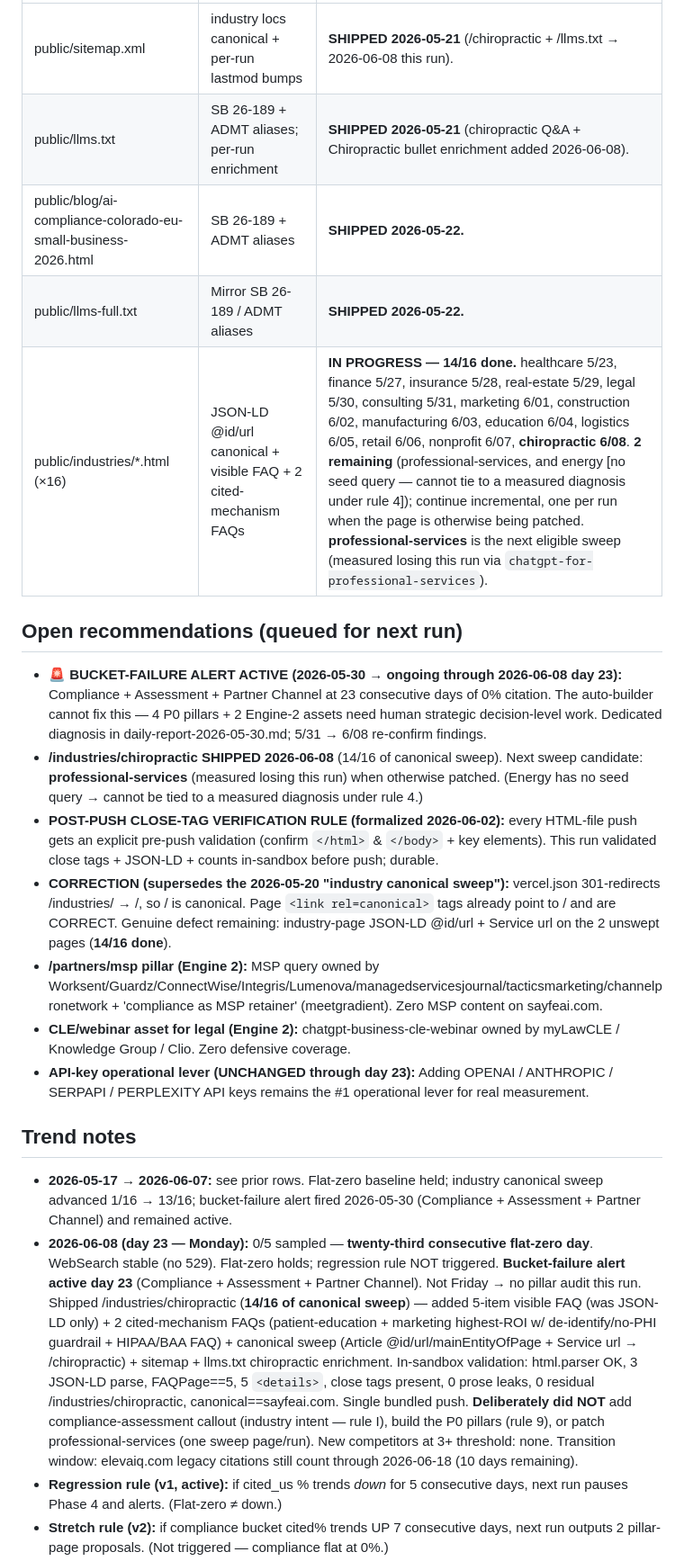
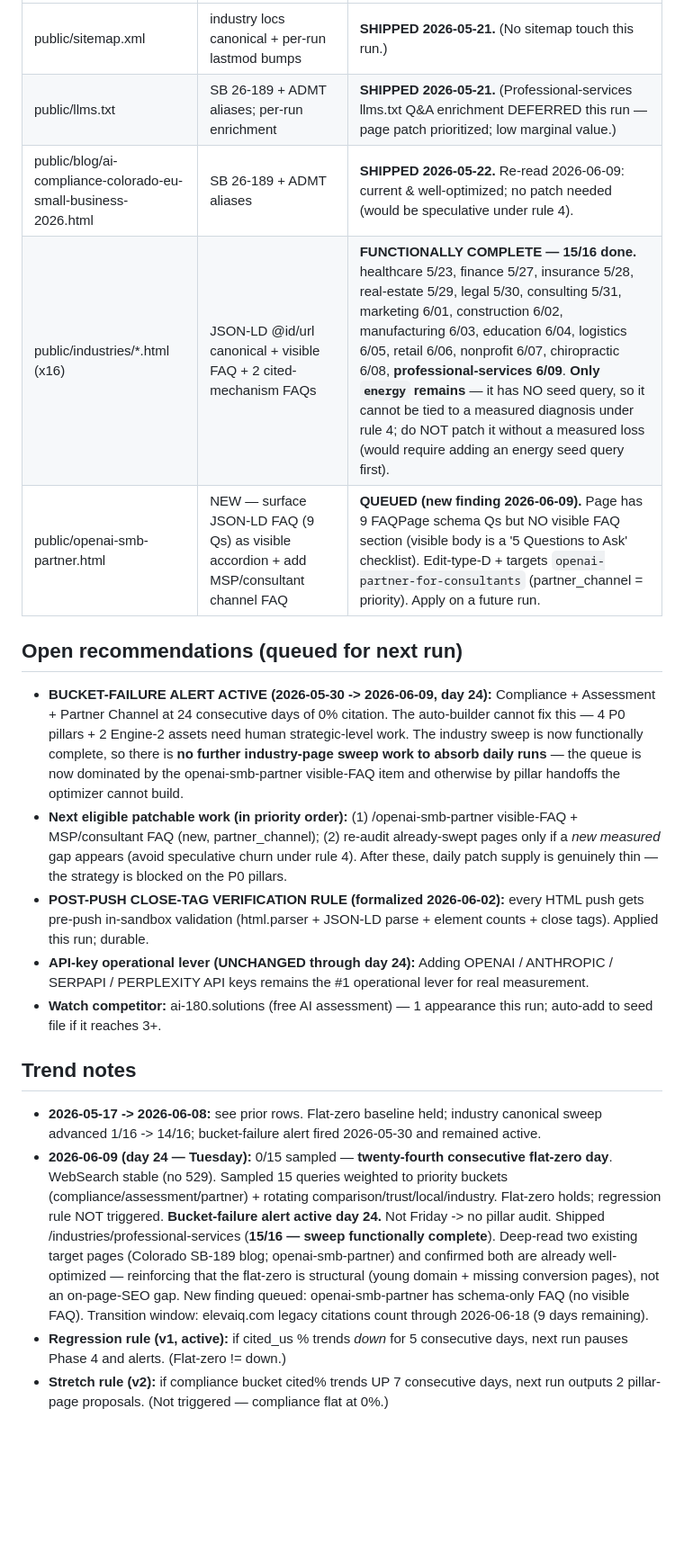
Before and after one commit to csbenson001/sayfe-chatgpt-business, a Markdown page: aeo-ledger.md, the part around one of its changes. Shown at 90% size. GitHub-like rendering; blank space fills up the shorter version.

Commit message:
AEO optimizer v2: ledger + daily report — 2026-06-09 — day 24 flat-zero; sweep 15/16 (professional-services); pillar handoffs re-confirmed

```diff
--- a/aeo-ledger.md
+++ b/aeo-ledger.md
@@ -56,22 +57,20 @@ These queries have no target page yet — they need a pillar built by Claude Cod
 |------|-----------|-------------------------|
-| public/sitemap.xml | industry locs canonical + per-run lastmod bumps | **SHIPPED 2026-05-21** (/chiropractic + /llms.txt → 2026-06-08 this run). |
-| public/llms.txt | SB 26-189 + ADMT aliases; per-run enrichment | **SHIPPED 2026-05-21** (chiropractic Q&A + Chiropractic bullet enrichment added 2026-06-08). |
-| public/blog/ai-compliance-colorado-eu-small-business-2026.html | SB 26-189 + ADMT aliases | **SHIPPED 2026-05-22.** |
-| public/llms-full.txt | Mirror SB 26-189 / ADMT aliases | **SHIPPED 2026-05-22.** |
-| public/industries/*.html (×16) | JSON-LD @id/url canonical + visible FAQ + 2 cited-mechanism FAQs | **IN PROGRESS — 14/16 done.** healthcare 5/23, finance 5/27, insurance 5/28, real-estate 5/29, legal 5/30, consulting 5/31, marketing 6/01, construction 6/02, manufacturing 6/03, education 6/04, logistics 6/05, retail 6/06, nonprofit 6/07, **chiropractic 6/08**. **2 remaining** (professional-services, and energy [no seed query — cannot tie to a measured diagnosis under rule 4]); continue incremental, one per run when the page is otherwise being patched. **professional-services** is the next eligible sweep (measured losing this run via `chatgpt-for-professional-services`). |
+| public/sitemap.xml | industry locs canonical + per-run lastmod bumps | **SHIPPED 2026-05-21.** (No sitemap touch this run.) |
+| public/llms.txt | SB 26-189 + ADMT aliases; per-run enrichment | **SHIPPED 2026-05-21.** (Professional-services llms.txt Q&A enrichment DEFERRED this run — page patch prioritized; low marginal value.) |
+| public/blog/ai-compliance-colorado-eu-small-business-2026.html | SB 26-189 + ADMT aliases | **SHIPPED 2026-05-22.** Re-read 2026-06-09: current & well-optimized; no patch needed (would be speculative under rule 4). |
+| public/industries/*.html (x16) | JSON-LD @id/url canonical + visible FAQ + 2 cited-mechanism FAQs | **FUNCTIONALLY COMPLETE — 15/16 done.** healthcare 5/23, finance 5/27, insurance 5/28, real-estate 5/29, legal 5/30, consulting 5/31, marketing 6/01, construction 6/02, manufacturing 6/03, education 6/04, logistics 6/05, retail 6/06, nonprofit 6/07, chiropractic 6/08, **professional-services 6/09**. **Only `energy` remains** — it has NO seed query, so it cannot be tied to a measured diagnosis under rule 4; do NOT patch it without a measured loss (would require adding an energy seed query first). |
+| public/openai-smb-partner.html | NEW — surface JSON-LD FAQ (9 Qs) as visible accordion + add MSP/consultant channel FAQ | **QUEUED (new finding 2026-06-09).** Page has 9 FAQPage schema Qs but NO visible FAQ section (visible body is a '5 Questions to Ask' checklist). Edit-type-D + targets `openai-partner-for-consultants` (partner_channel = priority). Apply on a future run. |
 
 ## Open recommendations (queued for next run)
 
-- **🚨 BUCKET-FAILURE ALERT ACTIVE (2026-05-30 → ongoing through 2026-06-08 day 23):** Compliance + Assessment + Partner Channel at 23 consecutive days of 0% citation. The auto-builder cannot fix this — 4 P0 pillars + 2 Engine-2 assets need human strategic decision-level work. Dedicated diagnosis in daily-report-2026-05-30.md; 5/31 → 6/08 re-confirm findings.
-- **/industries/chiropractic SHIPPED 2026-06-08** (14/16 of canonical sweep). Next sweep candidate: **professional-services** (measured losing this run) when otherwise patched. (Energy has no seed query → cannot be tied to a measured diagnosis under rule 4.)
-- **POST-PUSH CLOSE-TAG VERIFICATION RULE (formalized 2026-06-02):** every HTML-file push gets an explicit pre-push validation (confirm `</html>` & `</body>` + key elements). This run validated close tags + JSON-LD + counts in-sandbox before push; durable.
-- **CORRECTION (supersedes the 2026-05-20 "industry canonical sweep"):** vercel.json 301-redirects /industries/<v> → /<v>, so /<v> is canonical. Page `<link rel=canonical>` tags already point to /<v> and are CORRECT. Genuine defect remaining: industry-page JSON-LD @id/url + Service url on the 2 unswept pages (**14/16 done**).
-- **/partners/msp pillar (Engine 2):** MSP query owned by Worksent/Guardz/ConnectWise/Integris/Lumenova/managedservicesjournal/tacticsmarketing/channelpronetwork + 'compliance as MSP retainer' (meetgradient). Zero MSP content on sayfeai.com.
-- **CLE/webinar asset for legal (Engine 2):** chatgpt-business-cle-webinar owned by myLawCLE / Knowledge Group / Clio. Zero defensive coverage.
-- **API-key operational lever (UNCHANGED through day 23):** Adding OPENAI / ANTHROPIC / SERPAPI / PERPLEXITY API keys remains the #1 operational lever for real measurement.
+- **BUCKET-FAILURE ALERT ACTIVE (2026-05-30 -> 2026-06-09, day 24):** Compliance + Assessment + Partner Channel at 24 consecutive days of 0% citation. The auto-builder cannot fix this — 4 P0 pillars + 2 Engine-2 assets need human strategic-level work. The industry sweep is now functionally complete, so there is **no further industry-page sweep work to absorb daily runs** — the queue is now dominated by the openai-smb-partner visible-FAQ item and otherwise by pillar handoffs the optimizer cannot build.
+- **Next eligible patchable work (in priority order):** (1) /openai-smb-partner visible-FAQ + MSP/consultant FAQ (new, partner_channel); (2) re-audit already-swept pages only if a *new measured* gap appears (avoid speculative churn under rule 4). After these, daily patch supply is genuinely thin — the strategy is blocked on the P0 pillars.
+- **POST-PUSH CLOSE-TAG VERIFICATION RULE (formalized 2026-06-02):** every HTML push gets pre-push in-sandbox validation (html.parser + JSON-LD parse + element counts + close tags). Applied this run; durable.
+- **API-key operational lever (UNCHANGED through day 24):** Adding OPENAI / ANTHROPIC / SERPAPI / PERPLEXITY API keys remains the #1 operational lever for real measurement.
+- **Watch competitor:** ai-180.solutions (free AI assessment) — 1 appearance this run; auto-add to seed file if it reaches 3+.
 
 ## Trend notes
-- **2026-05-17 → 2026-06-07:** see prior rows. Flat-zero baseline held; industry canonical sweep advanced 1/16 → 13/16; bucket-failure alert fired 2026-05-30 (Compliance + Assessment + Partner Channel) and remained active.
-- **2026-06-08 (day 23 — Monday):** 0/5 sampled — **twenty-third consecutive flat-zero day**. WebSearch stable (no 529). Flat-zero holds; regression rule NOT triggered. **Bucket-failure alert active day 23** (Compliance + Assessment + Partner Channel). Not Friday → no pillar audit this run. Shipped /industries/chiropractic (**14/16 of canonical sweep**) — added 5-item visible FAQ (was JSON-LD only) + 2 cited-mechanism FAQs (patient-education + marketing highest-ROI w/ de-identify/no-PHI guardrail + HIPAA/BAA FAQ) + canonical sweep (Article @id/url/mainEntityOfPage + Service url → /chiropractic) + sitemap + llms.txt chiropractic enrichment. In-sandbox validation: html.parser OK, 3 JSON-LD parse, FAQPage==5, 5 `<details>`, close tags present, 0 prose leaks, 0 residual /industries/chiropractic, canonical==sayfeai.com. Single bundled push. **Deliberately did NOT** add compliance-assessment callout (industry intent — rule I), build the P0 pillars (rule 9), or patch professional-services (one sweep page/run). New competitors at 3+ threshold: none. Transition window: elevaiq.com legacy citations still count through 2026-06-18 (10 days remaining).
-- **Regression rule (v1, active):** if cited_us % trends *down* for 5 consecutive days, next run pauses Phase 4 and alerts. (Flat-zero ≠ down.)
+- **2026-05-17 -> 2026-06-08:** see prior rows. Flat-zero baseline held; industry canonical sweep advanced 1/16 -> 14/16; bucket-failure alert fired 2026-05-30 and remained active.
+- **2026-06-09 (day 24 — Tuesday):** 0/15 sampled — **twenty-fourth consecutive flat-zero day**. WebSearch stable (no 529). Sampled 15 queries weighted to priority buckets (compliance/assessment/partner) + rotating comparison/trust/local/industry. Flat-zero holds; regression rule NOT triggered. **Bucket-failure alert active day 24.** Not Friday -> no pillar audit. Shipped /industries/professional-services (**15/16 — sweep functionally complete**). Deep-read two existing target pages (Colorado SB-189 blog; openai-smb-partner) and confirmed both are already well-optimized — reinforcing that the flat-zero is structural (young domain + missing conversion pages), not an on-page-SEO gap. New finding queued: openai-smb-partner has schema-only FAQ (no visible FAQ). Transition window: elevaiq.com legacy citations count through 2026-06-18 (9 days remaining).
+- **Regression rule (v1, active):** if cited_us % trends *down* for 5 consecutive days, next run pauses Phase 4 and alerts. (Flat-zero != down.)
 - **Stretch rule (v2):** if compliance bucket cited% trends UP 7 consecutive days, next run outputs 2 pillar-page proposals. (Not triggered — compliance flat at 0%.)
```
Also changed, not shown: other parts of aeo-ledger.md (+25 -24 lines), measurements/daily-report-2026-06-09.md (added, +47 -0 lines).
